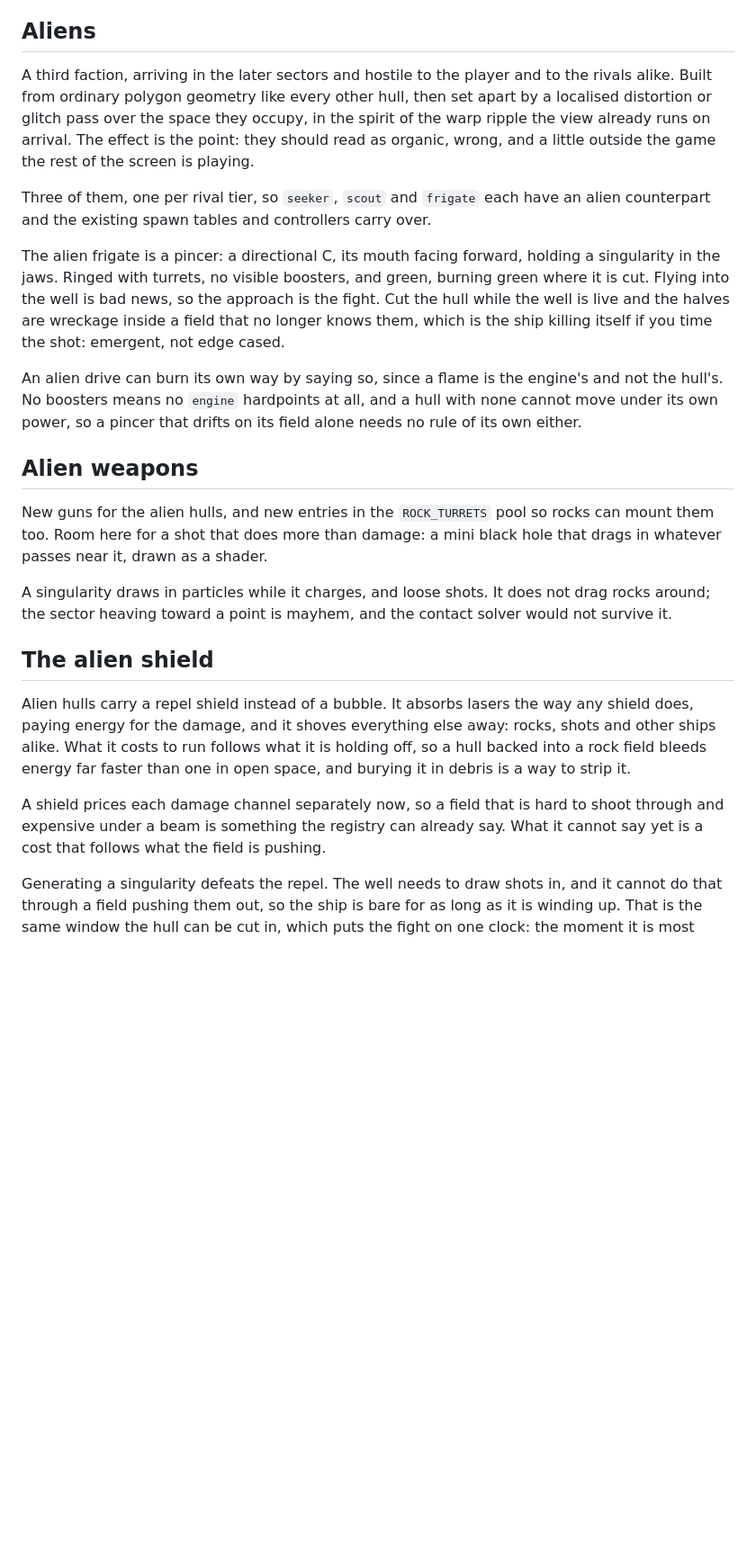
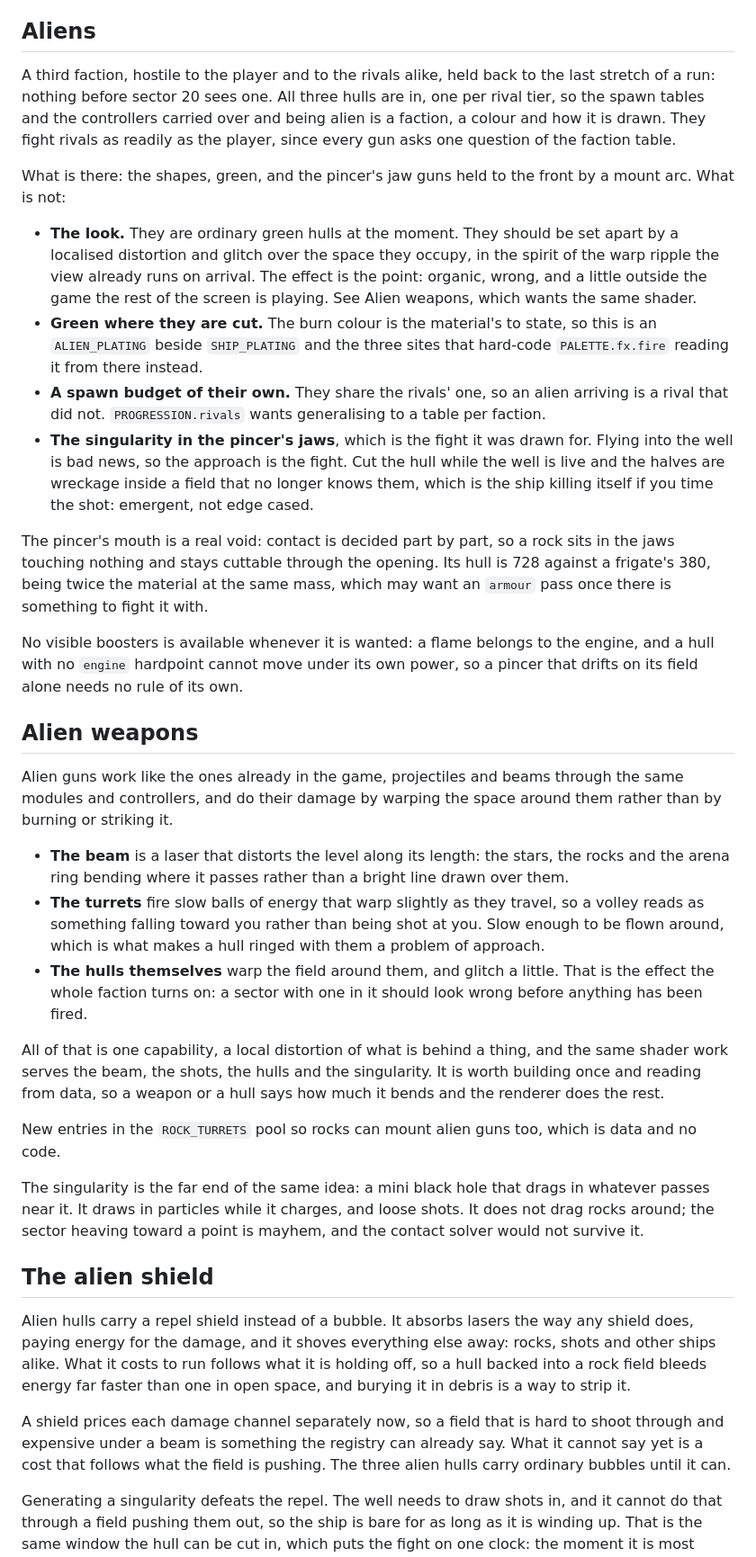
Before and after one commit to Gadgetoid/geometry, a Markdown page: ROADMAP.md, the part around one of its changes. Shown at 90% size. GitHub-like rendering; blank space fills up the shorter version.

Commit message:
Write down what the aliens are for
The Aliens section described work that has landed, so it now says what is in
(three hulls, green, a faction that fights rivals as readily as the player, a
pincer whose jaw guns are held to the front) and what is not, each with the
shape of the job: the distortion pass, `ALIEN_PLATING` for the green burn, a
spawn budget of their own, and the singularity the pincer was drawn around.

Alien weapons gets the spec it was missing. They fire projectiles and beams
through the modules already there and do their damage by warping space: a beam
that bends the level along its length, turrets throwing slow balls that warp as
they travel and can be flown around, and hulls that warp the field around them
and glitch. That is one shader capability read from data, not four features,
and it is worth saying so before any of it is built.

Also notes that the pincer's mouth is a real void the contact solver already
handles, that its 728 of hull may want an armour pass, and that a mount's arc
is invisible until it declines to fire, which is a Maybe.

```diff
--- a/ROADMAP.md
+++ b/ROADMAP.md
@@ -34,37 +34,70 @@ on CONFIG is drag, which is a control aid rather than a property of the hull.
 
 ## Aliens
 
-A third faction, arriving in the later sectors and hostile to the player and to
-the rivals alike. Built from ordinary polygon geometry like every other hull,
-then set apart by a localised distortion or glitch pass over the space they
-occupy, in the spirit of the warp ripple the view already runs on arrival. The
-effect is the point: they should read as organic, wrong, and a little outside
-the game the rest of the screen is playing.
+A third faction, hostile to the player and to the rivals alike, held back to the
+last stretch of a run: nothing before sector 20 sees one. All three hulls are in,
+one per rival tier, so the spawn tables and the controllers carried over and being
+alien is a faction, a colour and how it is drawn. They fight rivals as readily as
+the player, since every gun asks one question of the faction table.
 
-Three of them, one per rival tier, so `seeker`, `scout` and `frigate` each have
-an alien counterpart and the existing spawn tables and controllers carry over.
+What is there: the shapes, green, and the pincer's jaw guns held to the front by a
+mount arc. What is not:
 
-The alien frigate is a pincer: a directional C, its mouth facing forward, holding
-a singularity in the jaws. Ringed with turrets, no visible boosters, and green,
-burning green where it is cut. Flying into the well is bad news, so the approach
-is the fight. Cut the hull while the well is live and the halves are wreckage
-inside a field that no longer knows them, which is the ship killing itself if you
-time the shot: emergent, not edge cased.
+- **The look.** They are ordinary green hulls at the moment. They should be set
+  apart by a localised distortion and glitch over the space they occupy, in the
+  spirit of the warp ripple the view already runs on arrival. The effect is the
+  point: organic, wrong, and a little outside the game the rest of the screen is
+  playing. See Alien weapons, which wants the same shader.
+- **Green where they are cut.** The burn colour is the material's to state, so this
+  is an `ALIEN_PLATING` beside `SHIP_PLATING` and the three sites that hard-code
+  `PALETTE.fx.fire` reading it from there instead.
+- **A spawn budget of their own.** They share the rivals' one, so an alien arriving
+  is a rival that did not. `PROGRESSION.rivals` wants generalising to a table per
+  faction.
+- **The singularity in the pincer's jaws**, which is the fight it was drawn for.
+  Flying into the well is bad news, so the approach is the fight. Cut the hull
+  while the well is live and the halves are wreckage inside a field that no longer
+  knows them, which is the ship killing itself if you time the shot: emergent, not
+  edge cased.
 
-An alien drive can burn its own way by saying so, since a flame is the engine's
-and not the hull's. No boosters means no `engine` hardpoints at all, and a hull
-with none cannot move under its own power, so a pincer that drifts on its field
-alone needs no rule of its own either.
+The pincer's mouth is a real void: contact is decided part by part, so a rock sits
+in the jaws touching nothing and stays cuttable through the opening. Its hull is
+728 against a frigate's 380, being twice the material at the same mass, which may
+want an `armour` pass once there is something to fight it with.
+
+No visible boosters is available whenever it is wanted: a flame belongs to the
+engine, and a hull with no `engine` hardpoint cannot move under its own power, so a
+pincer that drifts on its field alone needs no rule of its own.
 
 ## Alien weapons
 
-New guns for the alien hulls, and new entries in the `ROCK_TURRETS` pool so
-rocks can mount them too. Room here for a shot that does more than damage: a
-mini black hole that drags in whatever passes near it, drawn as a shader.
+Alien guns work like the ones already in the game, projectiles and beams through
+the same modules and controllers, and do their damage by warping the space around
+them rather than by burning or striking it.
 
-A singularity draws in particles while it charges, and loose shots. It does not
-drag rocks around; the sector heaving toward a point is mayhem, and the contact
-solver would not survive it.
+- **The beam** is a laser that distorts the level along its length: the stars, the
+  rocks and the arena ring bending where it passes rather than a bright line drawn
+  over them.
+- **The turrets** fire slow balls of energy that warp slightly as they travel, so a
+  volley reads as something falling toward you rather than being shot at you. Slow
+  enough to be flown around, which is what makes a hull ringed with them a problem
+  of approach.
+- **The hulls themselves** warp the field around them, and glitch a little. That is
+  the effect the whole faction turns on: a sector with one in it should look wrong
+  before anything has been fired.
+
+All of that is one capability, a local distortion of what is behind a thing, and
+the same shader work serves the beam, the shots, the hulls and the singularity. It
+is worth building once and reading from data, so a weapon or a hull says how much
+it bends and the renderer does the rest.
+
+New entries in the `ROCK_TURRETS` pool so rocks can mount alien guns too, which is
+data and no code.
+
+The singularity is the far end of the same idea: a mini black hole that drags in
+whatever passes near it. It draws in particles while it charges, and loose shots.
+It does not drag rocks around; the sector heaving toward a point is mayhem, and the
+contact solver would not survive it.
 
 ## The alien shield
 
@@ -76,7 +109,8 @@ in open space, and burying it in debris is a way to strip it.
 
 A shield prices each damage channel separately now, so a field that is hard to
 shoot through and expensive under a beam is something the registry can already
-say. What it cannot say yet is a cost that follows what the field is pushing.
+say. What it cannot say yet is a cost that follows what the field is pushing. The
+three alien hulls carry ordinary bubbles until it can.
 
 Generating a singularity defeats the repel. The well needs to draw shots in, and
 it cannot do that through a field pushing them out, so the ship is bare for as
```
Also changed, not shown: other parts of ROADMAP.md (+3 -0 lines).
